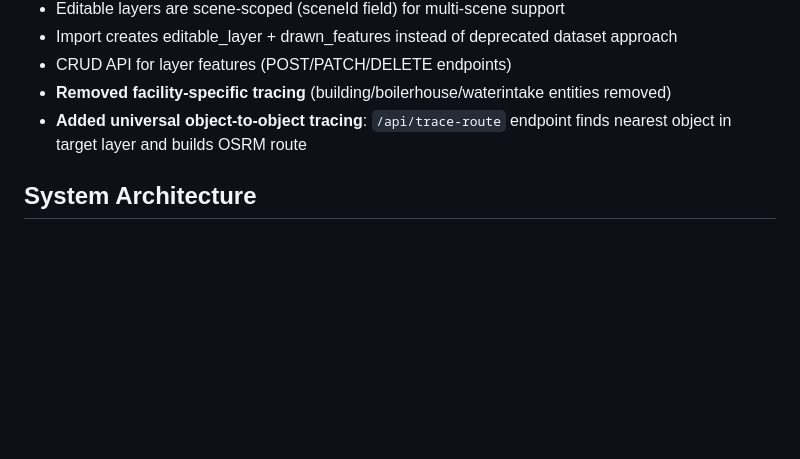
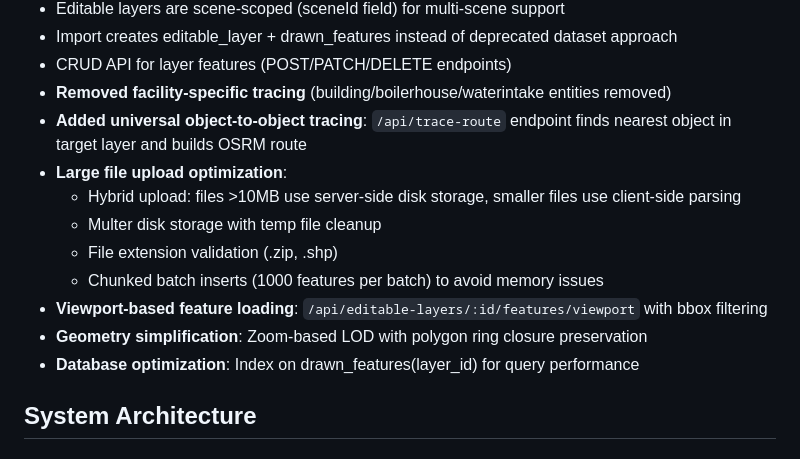
Before and after one commit to Postakanuna/GisMOIS, a Markdown page: replit.md, the part around the change. GitHub-like rendering; blank space fills up the shorter version.

Commit message:
Optimize file uploads, simplify geometries, and enhance database performance
Implement optimizations for large file uploads, including hybrid upload strategies and chunked inserts. Enhance geometry simplification to preserve polygon ring closure and optimize database performance with indexing.

Replit-Commit-Author: Agent
Replit-Commit-Session-Id: cebff822-0d0b-480a-8148-be1b231a1772
Replit-Commit-Checkpoint-Type: intermediate_checkpoint
Replit-Commit-Event-Id: 6027b0de-e466-4bcc-9fad-bd98d8cd615f
Replit-Commit-Screenshot-Url: https://storage.googleapis.com/screenshot-production-us-central1/484cb4c8-d998-4a24-a657-8d8329c14311/cebff822-0d0b-480a-8148-be1b231a1772/MmaiNit
Replit-Helium-Checkpoint-Created: true

```diff
--- a/replit.md
+++ b/replit.md
@@ -21,6 +21,14 @@ Preferred communication style: Simple, everyday language.
 - CRUD API for layer features (POST/PATCH/DELETE endpoints)
 - **Removed facility-specific tracing** (building/boilerhouse/waterintake entities removed)
 - **Added universal object-to-object tracing**: `/api/trace-route` endpoint finds nearest object in target layer and builds OSRM route
+- **Large file upload optimization**:
+  - Hybrid upload: files >10MB use server-side disk storage, smaller files use client-side parsing
+  - Multer disk storage with temp file cleanup
+  - File extension validation (.zip, .shp)
+  - Chunked batch inserts (1000 features per batch) to avoid memory issues
+- **Viewport-based feature loading**: `/api/editable-layers/:id/features/viewport` with bbox filtering
+- **Geometry simplification**: Zoom-based LOD with polygon ring closure preservation
+- **Database optimization**: Index on drawn_features(layer_id) for query performance
 
 ## System Architecture
 
```
